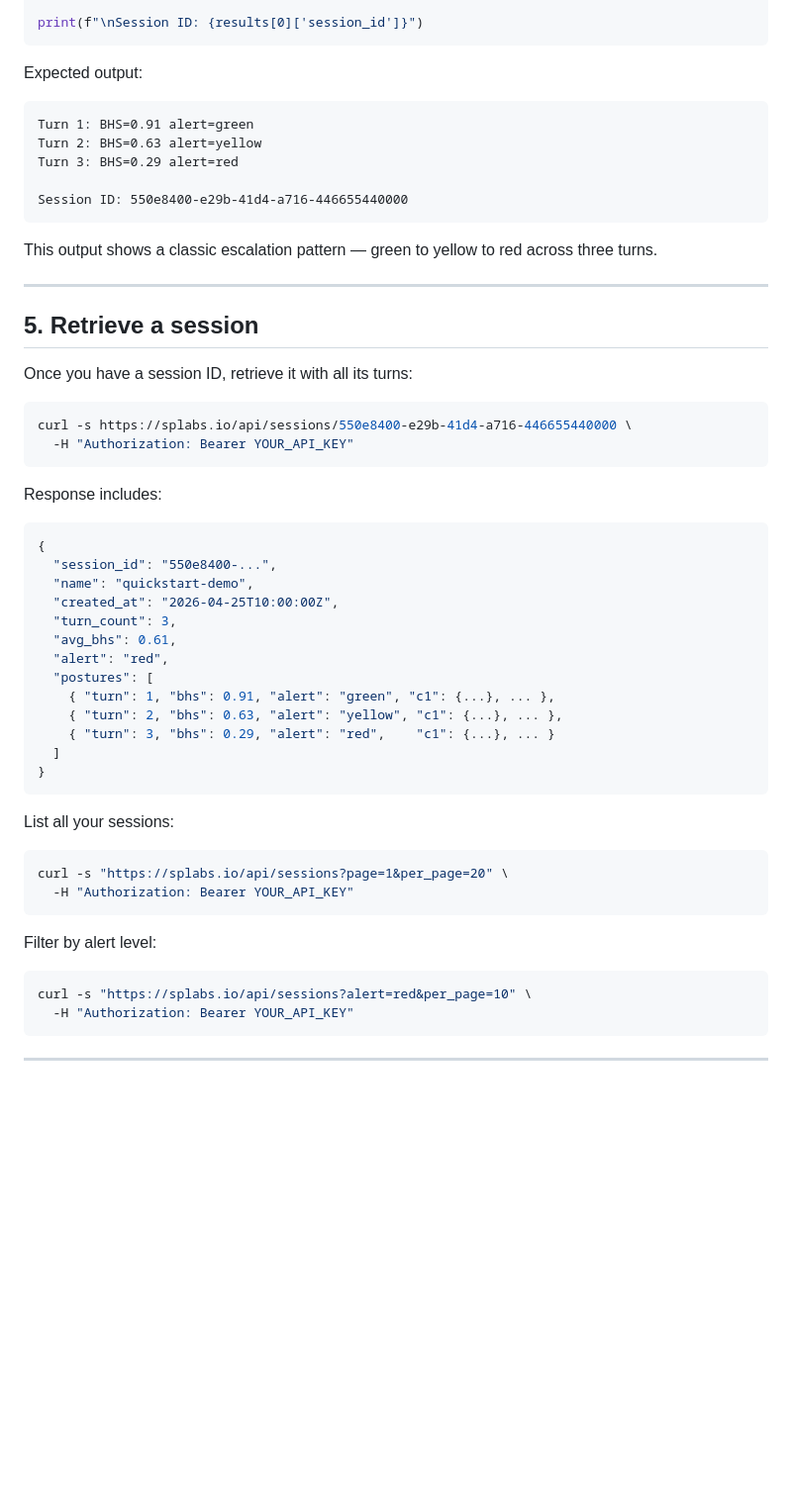
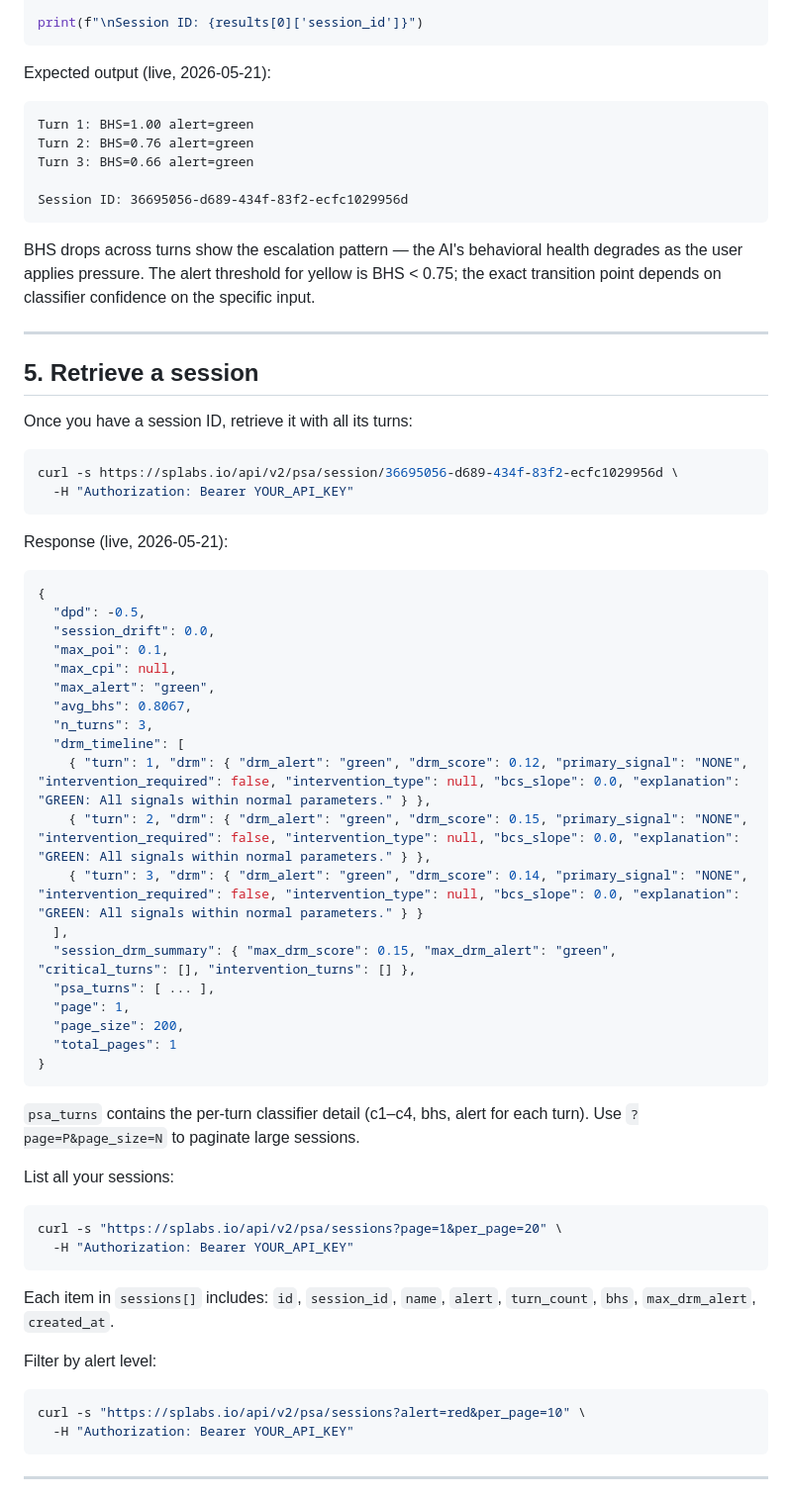
Before and after one commit to SiliconPsycheLabs/PSA-core, a Markdown page: tutorials/04-developer-quickstart.md, the part around one of its changes. Shown at 99% size. GitHub-like rendering; blank space fills up the shorter version.

````diff
--- a/tutorials/04-developer-quickstart.md
+++ b/tutorials/04-developer-quickstart.md
@@ -163,17 +179,17 @@ for i, turn in enumerate(conversation, start=1):
 print(f"\nSession ID: {results[0]['session_id']}")
 ```
 
-Expected output:
+Expected output (live, 2026-05-21):
 
 ```
-Turn 1: BHS=0.91 alert=green
-Turn 2: BHS=0.63 alert=yellow
-Turn 3: BHS=0.29 alert=red
+Turn 1: BHS=1.00 alert=green
+Turn 2: BHS=0.76 alert=green
+Turn 3: BHS=0.66 alert=green
 
-Session ID: 550e8400-e29b-41d4-a716-446655440000
+Session ID: 36695056-d689-434f-83f2-ecfc1029956d
 ```
 
-This output shows a classic escalation pattern — green to yellow to red across three turns.
+BHS drops across turns show the escalation pattern — the AI's behavioral health degrades as the user applies pressure. The alert threshold for yellow is BHS < 0.75; the exact transition point depends on classifier confidence on the specific input.
 
 ---
 
@@ -182,39 +198,49 @@ This output shows a classic escalation pattern — green to yellow to red across
 Once you have a session ID, retrieve it with all its turns:
 
 ```bash
-curl -s https://splabs.io/api/sessions/550e8400-e29b-41d4-a716-446655440000 \
+curl -s https://splabs.io/api/v2/psa/session/36695056-d689-434f-83f2-ecfc1029956d \
   -H "Authorization: Bearer YOUR_API_KEY"
 ```
 
-Response includes:
+Response (live, 2026-05-21):
 
 ```json
 {
-  "session_id": "550e8400-...",
-  "name": "quickstart-demo",
-  "created_at": "2026-04-25T10:00:00Z",
-  "turn_count": 3,
-  "avg_bhs": 0.61,
-  "alert": "red",
-  "postures": [
-    { "turn": 1, "bhs": 0.91, "alert": "green", "c1": {...}, ... },
-    { "turn": 2, "bhs": 0.63, "alert": "yellow", "c1": {...}, ... },
-    { "turn": 3, "bhs": 0.29, "alert": "red",    "c1": {...}, ... }
-  ]
+  "dpd": -0.5,
+  "session_drift": 0.0,
+  "max_poi": 0.1,
+  "max_cpi": null,
+  "max_alert": "green",
+  "avg_bhs": 0.8067,
+  "n_turns": 3,
+  "drm_timeline": [
+    { "turn": 1, "drm": { "drm_alert": "green", "drm_score": 0.12, "primary_signal": "NONE", "intervention_required": false, "intervention_type": null, "bcs_slope": 0.0, "explanation": "GREEN: All signals within normal parameters." } },
+    { "turn": 2, "drm": { "drm_alert": "green", "drm_score": 0.15, "primary_signal": "NONE", "intervention_required": false, "intervention_type": null, "bcs_slope": 0.0, "explanation": "GREEN: All signals within normal parameters." } },
+    { "turn": 3, "drm": { "drm_alert": "green", "drm_score": 0.14, "primary_signal": "NONE", "intervention_required": false, "intervention_type": null, "bcs_slope": 0.0, "explanation": "GREEN: All signals within normal parameters." } }
+  ],
+  "session_drm_summary": { "max_drm_score": 0.15, "max_drm_alert": "green", "critical_turns": [], "intervention_turns": [] },
+  "psa_turns": [ ... ],
+  "page": 1,
+  "page_size": 200,
+  "total_pages": 1
 }
 ```
+
+`psa_turns` contains the per-turn classifier detail (c1–c4, bhs, alert for each turn). Use `?page=P&page_size=N` to paginate large sessions.
 
 List all your sessions:
 
 ```bash
-curl -s "https://splabs.io/api/sessions?page=1&per_page=20" \
+curl -s "https://splabs.io/api/v2/psa/sessions?page=1&per_page=20" \
   -H "Authorization: Bearer YOUR_API_KEY"
 ```
+
+Each item in `sessions[]` includes: `id`, `session_id`, `name`, `alert`, `turn_count`, `bhs`, `max_drm_alert`, `created_at`.
 
 Filter by alert level:
 
 ```bash
-curl -s "https://splabs.io/api/sessions?alert=red&per_page=10" \
+curl -s "https://splabs.io/api/v2/psa/sessions?alert=red&per_page=10" \
   -H "Authorization: Bearer YOUR_API_KEY"
 ```
 
````
Also changed, not shown: other parts of tutorials/04-developer-quickstart.md (+36 -20 lines), tutorials/03-posture-reference.md (+1 -1 lines).
